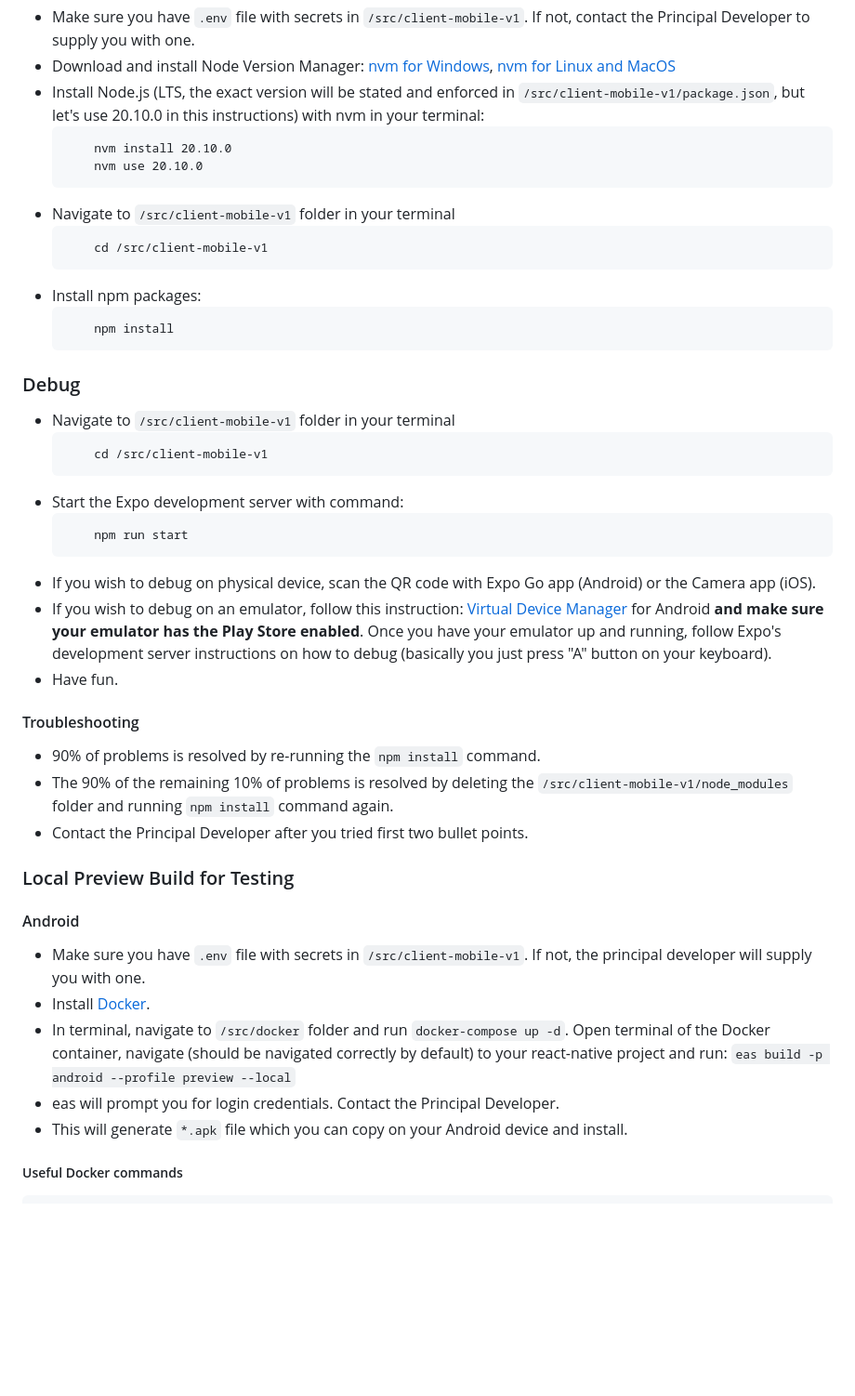
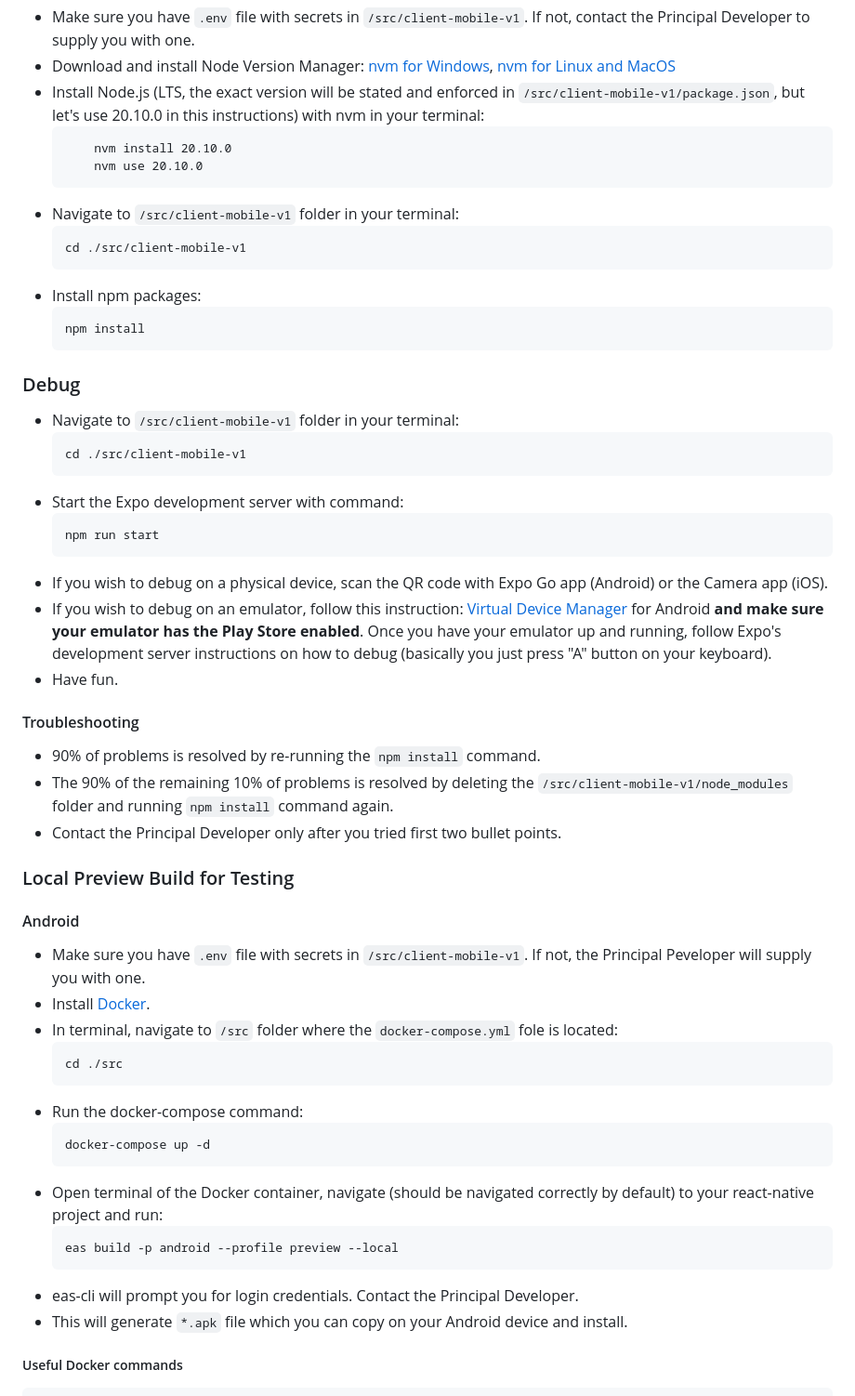
Before and after one commit to Stari89/izi-crawler, a Markdown page: README.md, the part around the change. Shown: that part at 93% size. Drawn GitHub-style; blank space fills up the shorter version.

Commit message:
Added Testing section to README.md

````diff
--- a/README.md
+++ b/README.md
@@ -18,26 +18,26 @@ Pub crawler app for my friend and anyone else who may be interested.
         nvm install 20.10.0
         nvm use 20.10.0
     ```
--   Navigate to `/src/client-mobile-v1` folder in your terminal
+-   Navigate to `/src/client-mobile-v1` folder in your terminal:
     ```
-        cd /src/client-mobile-v1
+    cd ./src/client-mobile-v1
     ```
 -   Install npm packages:
     ```
-        npm install
+    npm install
     ```
 
 ### Debug
 
--   Navigate to `/src/client-mobile-v1` folder in your terminal
+-   Navigate to `/src/client-mobile-v1` folder in your terminal:
     ```
-        cd /src/client-mobile-v1
+    cd ./src/client-mobile-v1
     ```
 -   Start the Expo development server with command:
     ```
-        npm run start
+    npm run start
     ```
--   If you wish to debug on physical device, scan the QR code with Expo Go app (Android) or the Camera app (iOS).
+-   If you wish to debug on a physical device, scan the QR code with Expo Go app (Android) or the Camera app (iOS).
 -   If you wish to debug on an emulator, follow this instruction: [Virtual Device Manager](https://developer.android.com/studio/run/managing-avds) for Android **and make sure your emulator has the Play Store enabled**. Once you have your emulator up and running, follow Expo's development server instructions on how to debug (basically you just press "A" button on your keyboard).
 -   Have fun.
 
@@ -45,16 +45,27 @@ Pub crawler app for my friend and anyone else who may be interested.
 
 -   90% of problems is resolved by re-running the `npm install` command.
 -   The 90% of the remaining 10% of problems is resolved by deleting the `/src/client-mobile-v1/node_modules` folder and running `npm install` command again.
--   Contact the Principal Developer after you tried first two bullet points.
+-   Contact the Principal Developer only after you tried first two bullet points.
 
 ### Local Preview Build for Testing
 
 #### Android
 
--   Make sure you have `.env` file with secrets in `/src/client-mobile-v1`. If not, the principal developer will supply you with one.
+-   Make sure you have `.env` file with secrets in `/src/client-mobile-v1`. If not, the Principal Peveloper will supply you with one.
 -   Install [Docker](https://www.docker.com/).
--   In terminal, navigate to `/src/docker` folder and run `docker-compose up -d`. Open terminal of the Docker container, navigate (should be navigated correctly by default) to your react-native project and run: `eas build -p android --profile preview --local`
--   eas will prompt you for login credentials. Contact the Principal Developer.
+-   In terminal, navigate to `/src` folder where the `docker-compose.yml` fole is located:
+    ```
+    cd ./src
+    ```
+-   Run the docker-compose command:
+    ```
+    docker-compose up -d
+    ```
+-   Open terminal of the Docker container, navigate (should be navigated correctly by default) to your react-native project and run:
+    ```
+    eas build -p android --profile preview --local
+    ```
+-   eas-cli will prompt you for login credentials. Contact the Principal Developer.
 -   This will generate `*.apk` file which you can copy on your Android device and install.
 
 ##### Useful Docker commands
````
